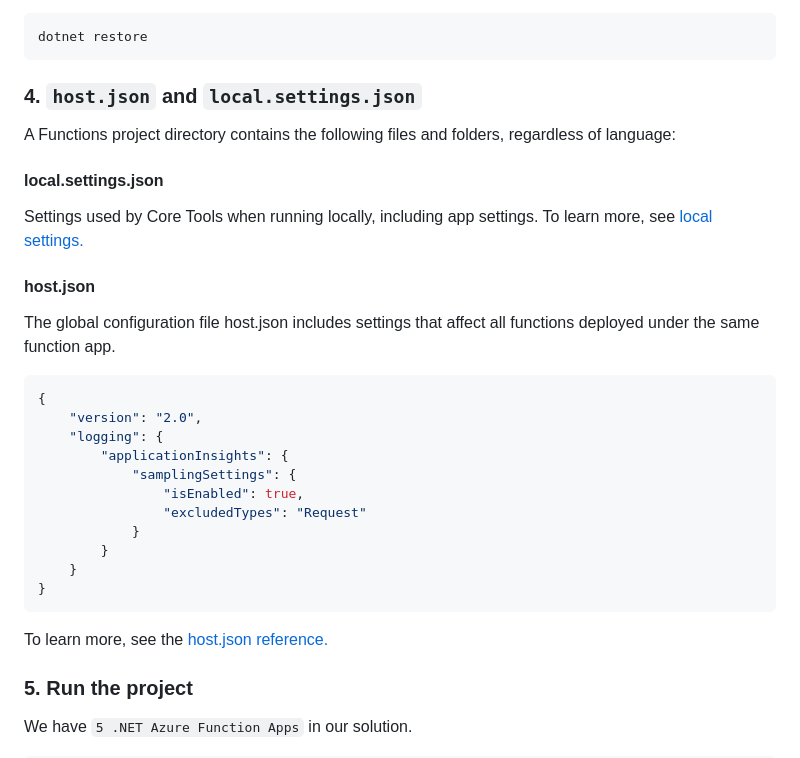
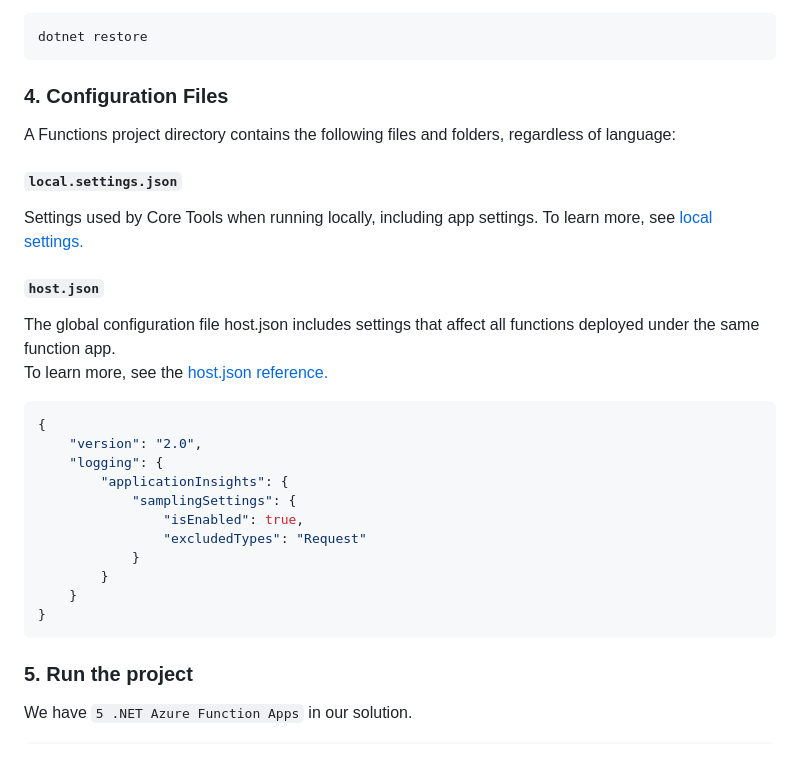
Before and after one commit to xmas7/food-lookup-demo-rails, a Markdown page: README.md, the part around the change. GitHub-like rendering.

````diff
--- a/README.md
+++ b/README.md
@@ -54,14 +54,16 @@ Run below command to restore all the necessary dependencies and packages for the
 dotnet restore
 ```
 
-### 4. `host.json` and `local.settings.json`
+### 4. Configuration Files
 A Functions project directory contains the following files and folders, regardless of language:
 
-#### local.settings.json
+#### `local.settings.json`
 Settings used by Core Tools when running locally, including app settings. To learn more, see [local settings.](https://learn.microsoft.com/en-us/azure/azure-functions/functions-run-local?tabs=v4%2Cwindows%2Ccsharp%2Cportal%2Cbash#local-settings)
 
-#### host.json
-The global configuration file host.json includes settings that affect all functions deployed under the same function app.
+#### `host.json`
+The global configuration file host.json includes settings that affect all functions deployed under the same function app. <br/>
+To learn more, see the [host.json reference.](https://learn.microsoft.com/en-us/azure/azure-functions/functions-host-json)
+
 ```bash
 {
     "version": "2.0",
@@ -75,7 +77,6 @@ The global configuration file host.json includes settings that affect all functi
     }
 }
 ```
-To learn more, see the [host.json reference.](https://learn.microsoft.com/en-us/azure/azure-functions/functions-host-json)
 
 
 ### 5. Run the project
````
